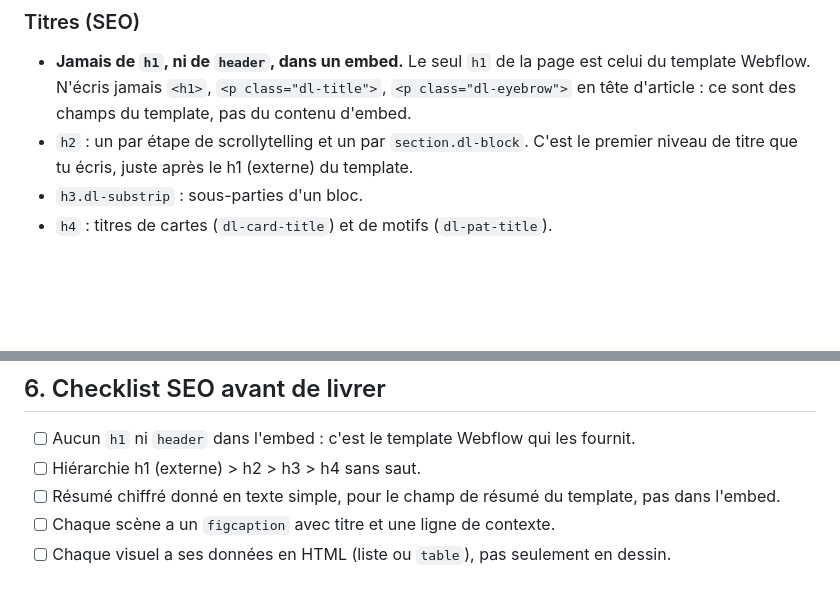
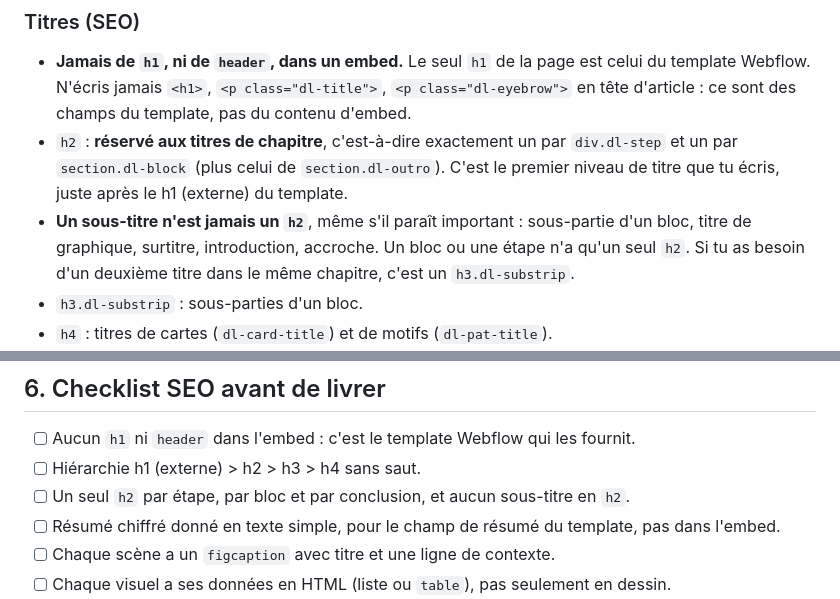
Before and after one commit to uncodestudio/emerging-group, a Markdown page: story/STORY-GUIDE.md, 2 parts joined by grey strips. GitHub-like rendering; blank space fills up the shorter version.

Commit message:
docs(story-guide): h2 reserved for chapter titles, never subtitles
Co-Authored-By: Claude Opus 5.5 <noreply@anthropic.com>

```diff
--- a/story/STORY-GUIDE.md
+++ b/story/STORY-GUIDE.md
@@ -30,7 +30,8 @@ Ordre recommandé :
 ### Titres (SEO)
 
 - **Jamais de `h1`, ni de `header`, dans un embed.** Le seul `h1` de la page est celui du template Webflow. N'écris jamais `<h1>`, `<p class="dl-title">`, `<p class="dl-eyebrow">` en tête d'article : ce sont des champs du template, pas du contenu d'embed.
-- `h2` : un par étape de scrollytelling et un par `section.dl-block`. C'est le premier niveau de titre que tu écris, juste après le h1 (externe) du template.
+- `h2` : **réservé aux titres de chapitre**, c'est-à-dire exactement un par `div.dl-step` et un par `section.dl-block` (plus celui de `section.dl-outro`). C'est le premier niveau de titre que tu écris, juste après le h1 (externe) du template.
+- **Un sous-titre n'est jamais un `h2`**, même s'il paraît important : sous-partie d'un bloc, titre de graphique, surtitre, introduction, accroche. Un bloc ou une étape n'a qu'un seul `h2`. Si tu as besoin d'un deuxième titre dans le même chapitre, c'est un `h3.dl-substrip`.
 - `h3.dl-substrip` : sous-parties d'un bloc.
 - `h4` : titres de cartes (`dl-card-title`) et de motifs (`dl-pat-title`).
 - Ne saute jamais de niveau (pas de h2 puis h4).
@@ -262,6 +263,7 @@ La carte est **spécifique** : les régions et les identifiants pays sont fixes.
 
 - [ ] Aucun `h1` ni `header` dans l'embed : c'est le template Webflow qui les fournit.
 - [ ] Hiérarchie h1 (externe) > h2 > h3 > h4 sans saut.
+- [ ] Un seul `h2` par étape, par bloc et par conclusion, et aucun sous-titre en `h2`.
 - [ ] Résumé chiffré donné en texte simple, pour le champ de résumé du template, pas dans l'embed.
 - [ ] Chaque scène a un `figcaption` avec titre et une ligne de contexte.
 - [ ] Chaque visuel a ses données en HTML (liste ou `table`), pas seulement en dessin.
```
